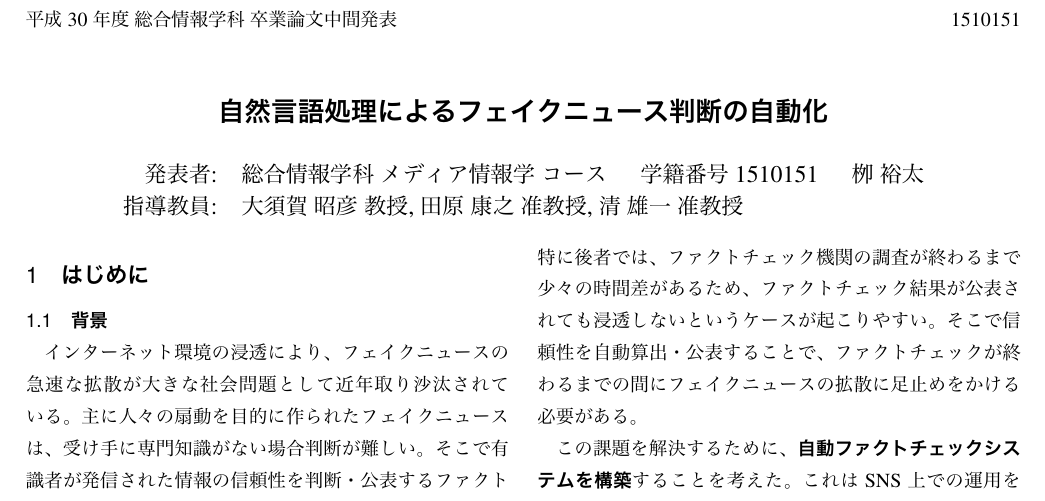
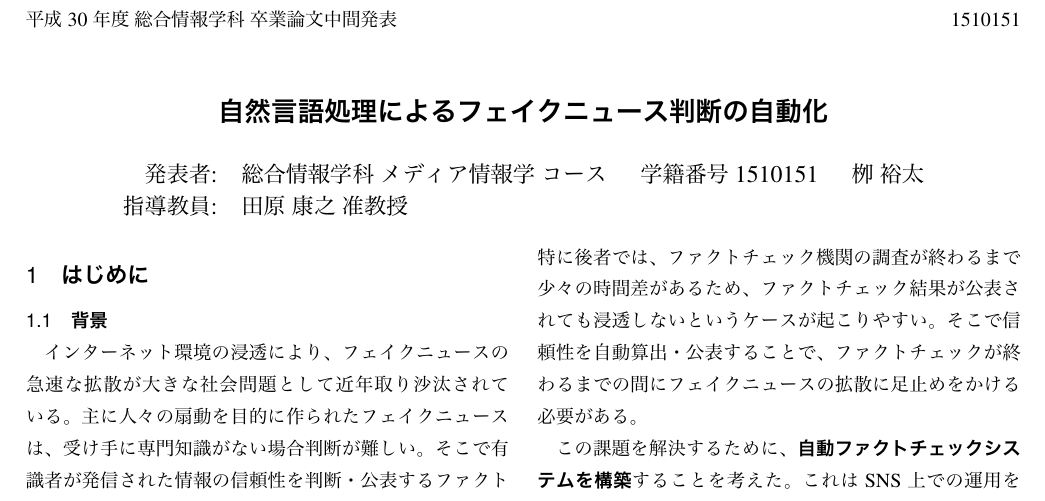
Before and after one commit to YaGiNA/mid-confe, a LaTeX CV (draft.tex): part of page 1 of 2, cut so that both start at the same text. The pictures show the PDF file draft.pdf that the author committed with the source.

Commit message:
Change chief prof. name

```diff
--- a/draft.tex
+++ b/draft.tex
@@ -10,7 +10,7 @@
 \title{自然言語処理によるフェイクニュース判断の自動化}
 \date{平成 30 年 9 月 25 日}
 \affiliation{総合情報学科 メディア情報学 コース}
-\supervisor{大須賀 昭彦 教授, 田原 康之 准教授, 清 雄一 准教授}
+\supervisor{田原 康之 准教授}
 \studentid{1510151}
 \author{栁 裕太}
 \headtitle{平成 30 年度 総合情報学科 卒業論文中間発表}
```
Also changed, not shown: draft.pdf.
